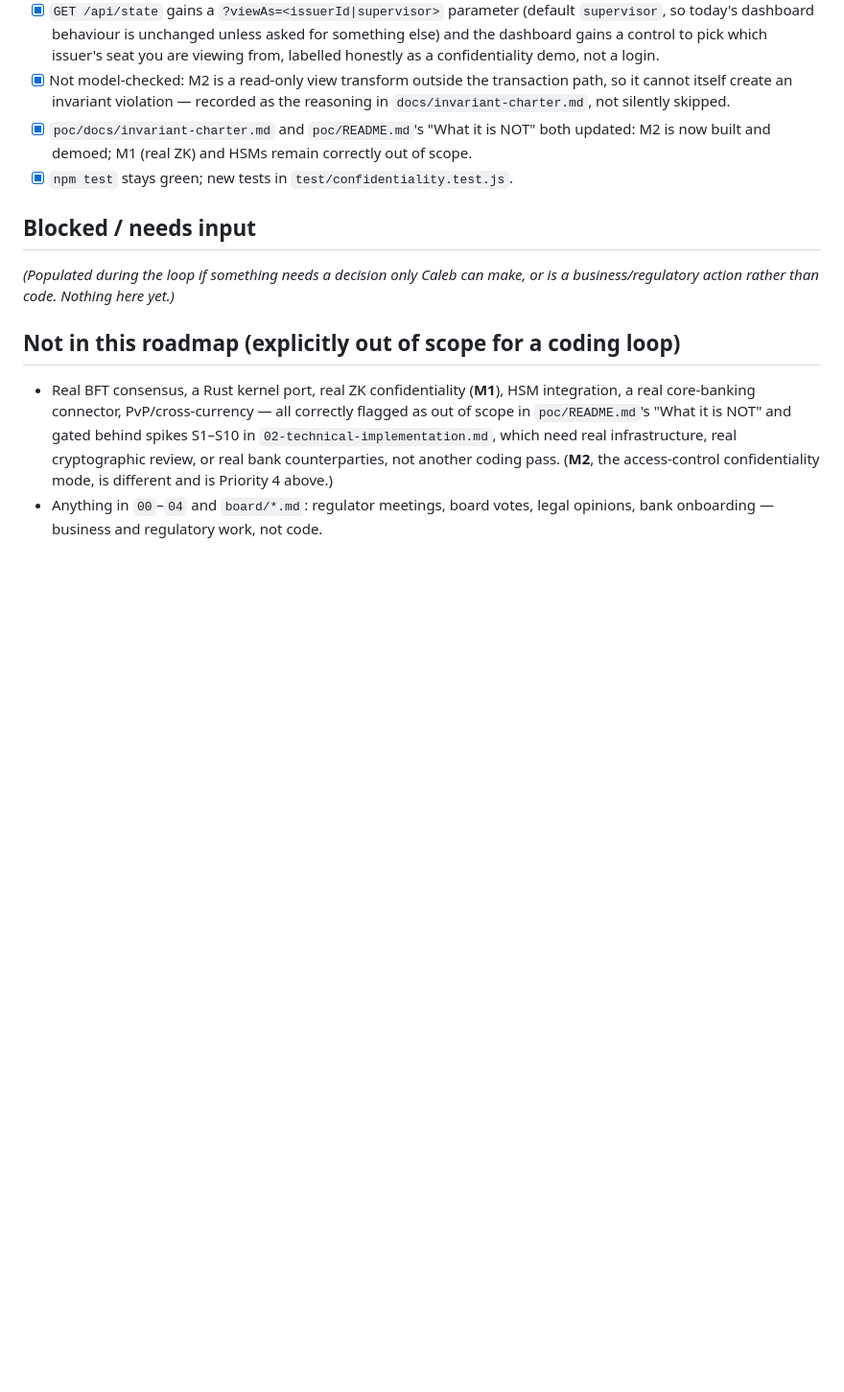
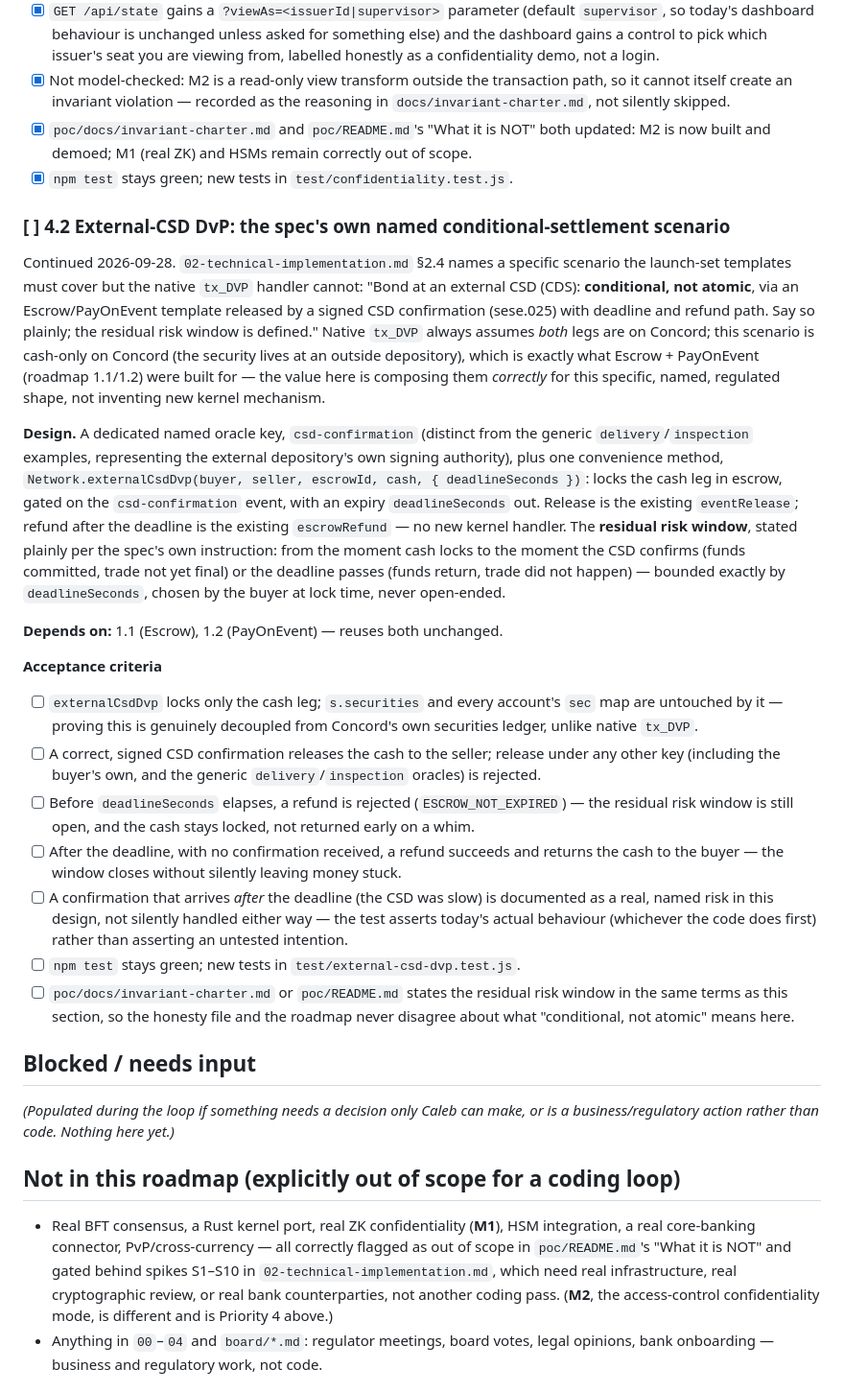
Before and after one commit to 30EVentures/DepositX, a Markdown page: ROADMAP.md, the part around the change. Shown at 96% size. GitHub-like rendering; blank space fills up the shorter version.

Commit message:
Continue the roadmap: 4.2, external-CSD DvP (the spec's own named scenario)
02-technical-implementation.md section 2.4 names a specific conditional-
settlement shape (bond at an external depository, cash-only on Concord,
released by a signed outside confirmation with a deadline and refund path)
that the native tx_DVP handler cannot do, but Escrow + PayOnEvent (already
built, roadmap 1.1/1.2) were built for. The value here is composing them
correctly for this named, regulated shape and stating the residual risk
window plainly, as the spec itself instructs - not new kernel mechanism.

Co-Authored-By: Claude Sonnet 5 <noreply@anthropic.com>

```diff
--- a/ROADMAP.md
+++ b/ROADMAP.md
@@ -300,6 +300,57 @@ is treated as an outside party and sees no issuer's book in detail.
       correctly out of scope.
 - [x] `npm test` stays green; new tests in `test/confidentiality.test.js`.
 
+### [ ] 4.2 External-CSD DvP: the spec's own named conditional-settlement scenario
+
+Continued 2026-09-28. `02-technical-implementation.md` §2.4 names a specific
+scenario the launch-set templates must cover but the native `tx_DVP` handler
+cannot: "Bond at an external CSD (CDS): **conditional, not atomic**, via an
+Escrow/PayOnEvent template released by a signed CSD confirmation (sese.025)
+with deadline and refund path. Say so plainly; the residual risk window is
+defined." Native `tx_DVP` always assumes *both* legs are on Concord; this
+scenario is cash-only on Concord (the security lives at an outside
+depository), which is exactly what Escrow + PayOnEvent (roadmap 1.1/1.2) were
+built for — the value here is composing them *correctly* for this specific,
+named, regulated shape, not inventing new kernel mechanism.
+
+**Design.** A dedicated named oracle key, `csd-confirmation` (distinct from
+the generic `delivery`/`inspection` examples, representing the external
+depository's own signing authority), plus one convenience method,
+`Network.externalCsdDvp(buyer, seller, escrowId, cash, { deadlineSeconds })`:
+locks the cash leg in escrow, gated on the `csd-confirmation` event, with an
+expiry `deadlineSeconds` out. Release is the existing `eventRelease`; refund
+after the deadline is the existing `escrowRefund` — no new kernel handler.
+The **residual risk window**, stated plainly per the spec's own instruction:
+from the moment cash locks to the moment the CSD confirms (funds committed,
+trade not yet final) or the deadline passes (funds return, trade did not
+happen) — bounded exactly by `deadlineSeconds`, chosen by the buyer at lock
+time, never open-ended.
+
+**Depends on:** 1.1 (Escrow), 1.2 (PayOnEvent) — reuses both unchanged.
+
+**Acceptance criteria**
+- [ ] `externalCsdDvp` locks only the cash leg; `s.securities` and every
+      account's `sec` map are untouched by it — proving this is genuinely
+      decoupled from Concord's own securities ledger, unlike native `tx_DVP`.
+- [ ] A correct, signed CSD confirmation releases the cash to the seller;
+      release under any other key (including the buyer's own, and the
+      generic `delivery`/`inspection` oracles) is rejected.
+- [ ] Before `deadlineSeconds` elapses, a refund is rejected
+      (`ESCROW_NOT_EXPIRED`) — the residual risk window is still open, and the
+      cash stays locked, not returned early on a whim.
+- [ ] After the deadline, with no confirmation received, a refund succeeds
+      and returns the cash to the buyer — the window closes without silently
+      leaving money stuck.
+- [ ] A confirmation that arrives *after* the deadline (the CSD was slow) is
+      documented as a real, named risk in this design, not silently handled
+      either way — the test asserts today's actual behaviour (whichever the
+      code does first) rather than asserting an untested intention.
+- [ ] `npm test` stays green; new tests in `test/external-csd-dvp.test.js`.
+- [ ] `poc/docs/invariant-charter.md` or `poc/README.md` states the residual
+      risk window in the same terms as this section, so the honesty file and
+      the roadmap never disagree about what "conditional, not atomic" means
+      here.
+
 ## Blocked / needs input
 
 *(Populated during the loop if something needs a decision only Caleb can
```
